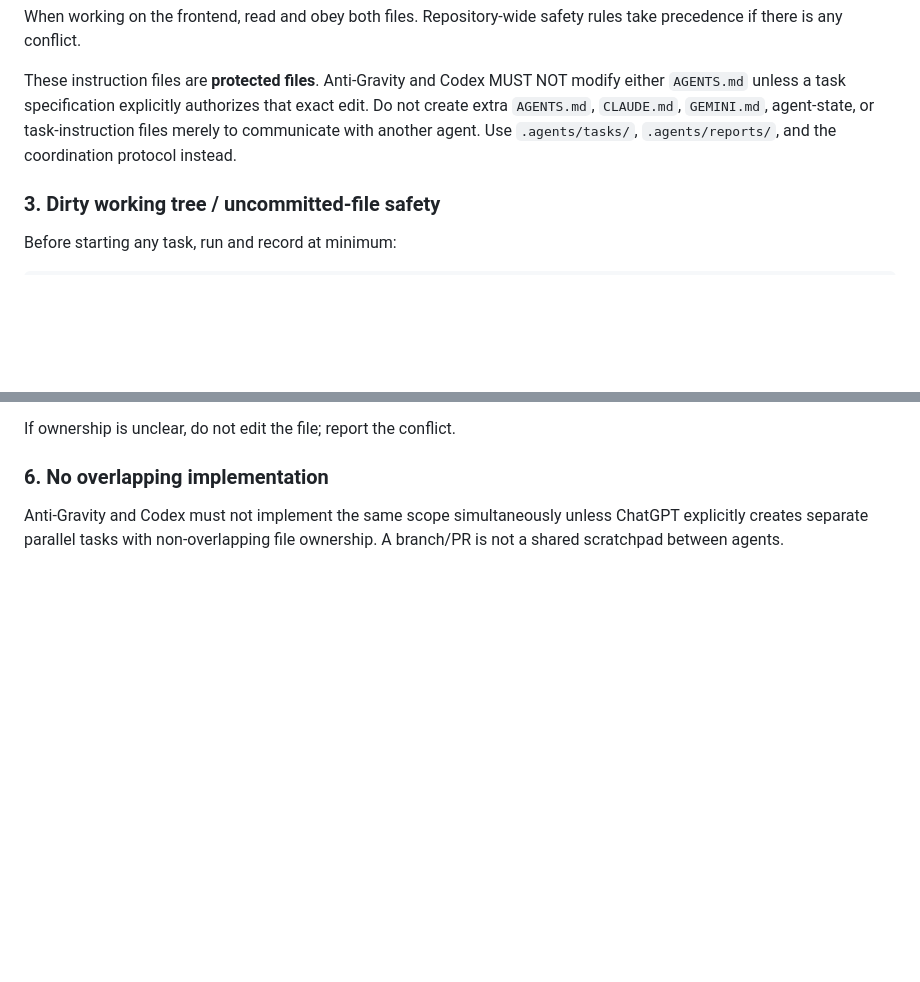
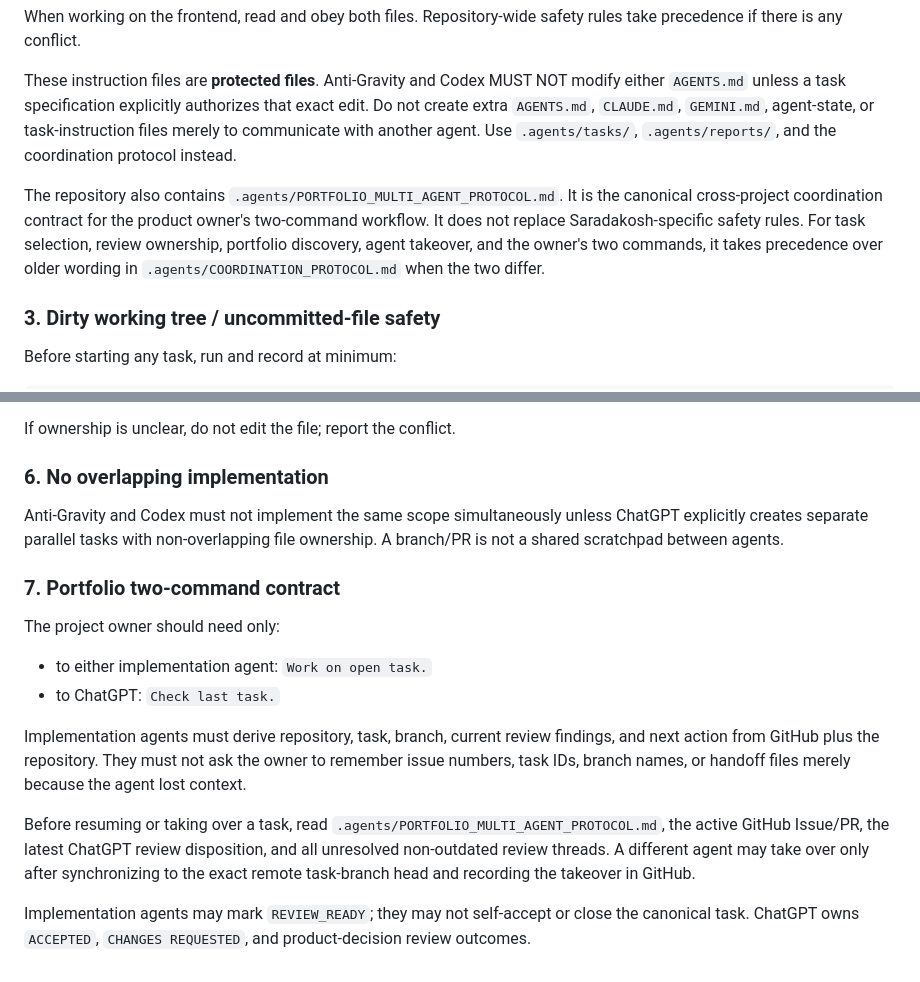
Before and after one commit to krishna101-tech/saradakosh, a Markdown page: .agents/AGENTS.md, 2 parts joined by grey strips. Rendered like a GitHub page; blank space fills up the shorter version.

Commit message:
docs: bind Saradakosh to portfolio coordination contract

```diff
--- a/.agents/AGENTS.md
+++ b/.agents/AGENTS.md
@@ -16,6 +16,8 @@ There are currently two intentional tracked `AGENTS.md` files. They are not dupl
 When working on the frontend, read and obey both files. Repository-wide safety rules take precedence if there is any conflict.
 
 These instruction files are **protected files**. Anti-Gravity and Codex MUST NOT modify either `AGENTS.md` unless a task specification explicitly authorizes that exact edit. Do not create extra `AGENTS.md`, `CLAUDE.md`, `GEMINI.md`, agent-state, or task-instruction files merely to communicate with another agent. Use `.agents/tasks/`, `.agents/reports/`, and the coordination protocol instead.
+
+The repository also contains `.agents/PORTFOLIO_MULTI_AGENT_PROTOCOL.md`. It is the canonical cross-project coordination contract for the product owner's two-command workflow. It does not replace Saradakosh-specific safety rules. For task selection, review ownership, portfolio discovery, agent takeover, and the owner's two commands, it takes precedence over older wording in `.agents/COORDINATION_PROTOCOL.md` when the two differ.
 
 ### 3. Dirty working tree / uncommitted-file safety
 
@@ -77,3 +79,16 @@ If ownership is unclear, do not edit the file; report the conflict.
 ### 6. No overlapping implementation
 
 Anti-Gravity and Codex must not implement the same scope simultaneously unless ChatGPT explicitly creates separate parallel tasks with non-overlapping file ownership. A branch/PR is not a shared scratchpad between agents.
+
+### 7. Portfolio two-command contract
+
+The project owner should need only:
+
+- to either implementation agent: `Work on open task.`
+- to ChatGPT: `Check last task.`
+
+Implementation agents must derive repository, task, branch, current review findings, and next action from GitHub plus the repository. They must not ask the owner to remember issue numbers, task IDs, branch names, or handoff files merely because the agent lost context.
+
+Before resuming or taking over a task, read `.agents/PORTFOLIO_MULTI_AGENT_PROTOCOL.md`, the active GitHub Issue/PR, the latest ChatGPT review disposition, and all unresolved non-outdated review threads. A different agent may take over only after synchronizing to the exact remote task-branch head and recording the takeover in GitHub.
+
+Implementation agents may mark `REVIEW_READY`; they may not self-accept or close the canonical task. ChatGPT owns `ACCEPTED`, `CHANGES REQUESTED`, and product-decision review outcomes.
```
